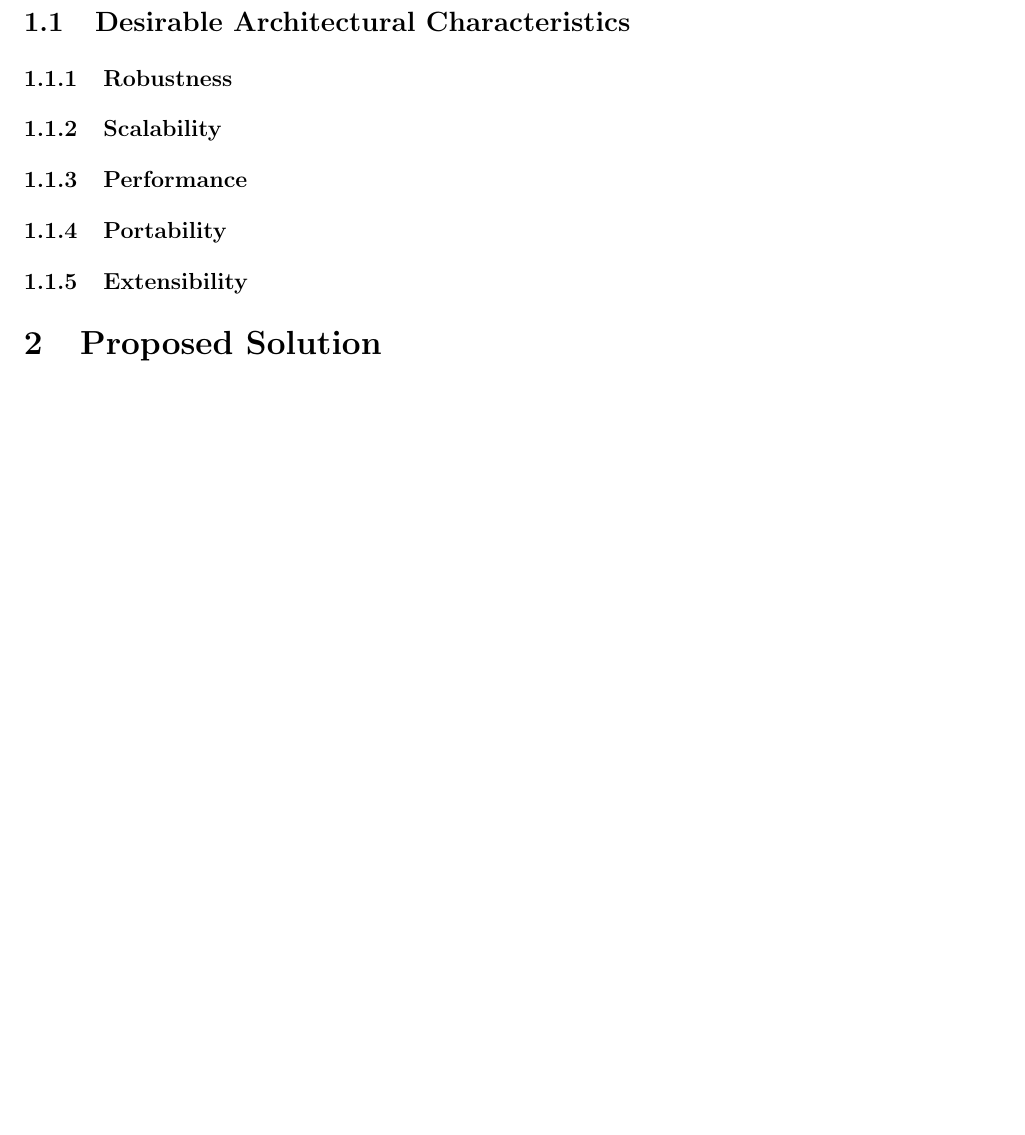
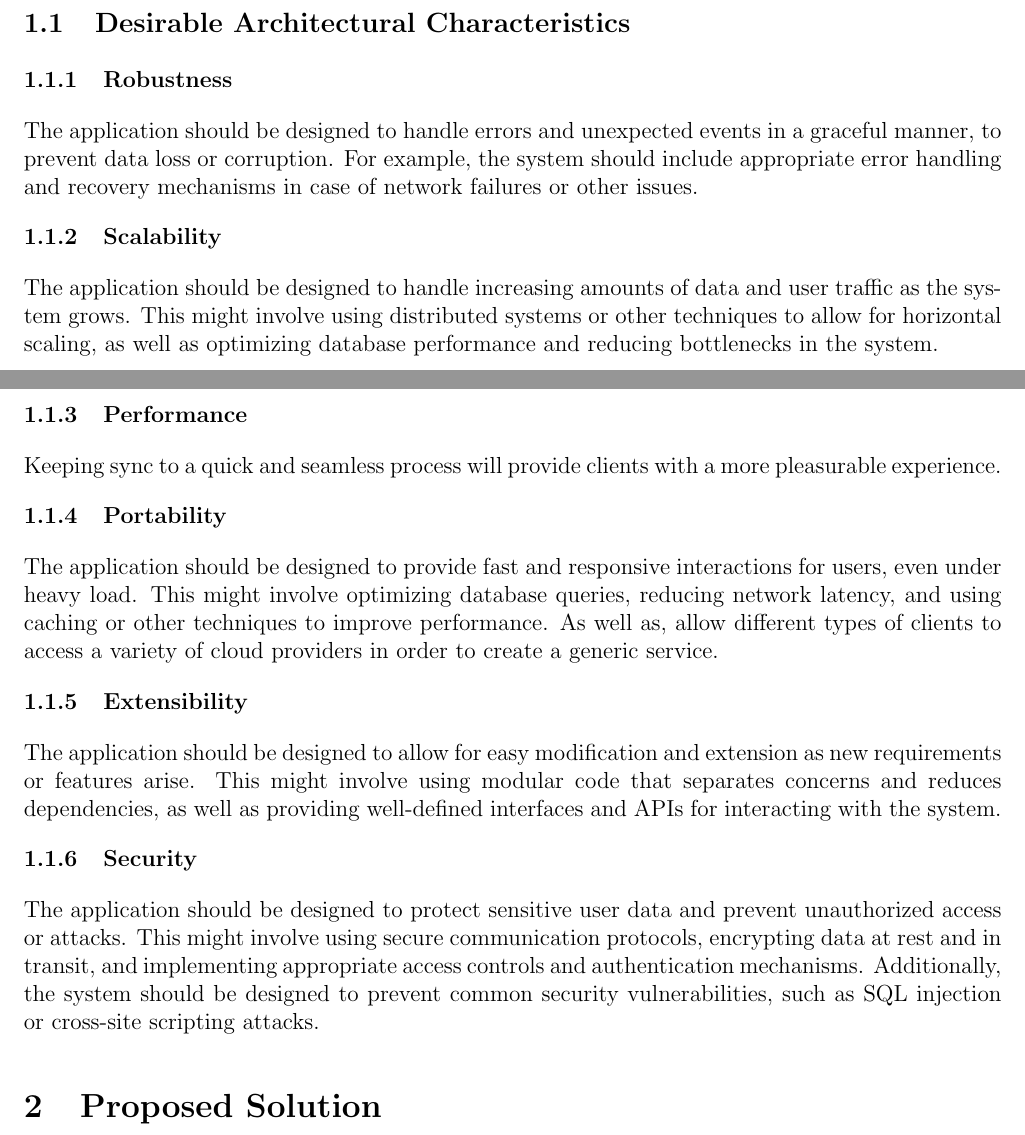
Before and after one commit to andrew-pa/unisync, a LaTeX document (docs/proposal/proposal.tex): part of page 2 of 4 before the commit and two parts of pages 1 and 2 of 4 after it, the two joined at a grey line, cut so that both start at the same text, the shorter picture padded with empty space. Compiled offline with pdfLaTeX.

Commit message:
Desirable Architectural Characteristic reasoning

```diff
--- a/docs/proposal/proposal.tex
+++ b/docs/proposal/proposal.tex
@@ -54,16 +54,17 @@
 
         \subsection{Desirable Architectural Characteristics}
             \subsubsection{Robustness}
-            % Robustness is critical for solving data synchronization. If data is corrupted due to errors, ...
+            The application should be designed to handle errors and unexpected events in a graceful manner, to prevent data loss or corruption. For example, the system should include appropriate error handling and recovery mechanisms in case of network failures or other issues.
             \subsubsection{Scalability}
-            % Lots of users. Not as much data/user but still significant amount.
+            The application should be designed to handle increasing amounts of data and user traffic as the system grows. This might involve using distributed systems or other techniques to allow for horizontal scaling, as well as optimizing database performance and reducing bottlenecks in the system.
             \subsubsection{Performance}
-            % Slow sync is bad for users.
+            Keeping sync to a quick and seamless process will provide clients with a more pleasurable experience.
             \subsubsection{Portability}
-            % Lots of kinds of clients
-            % Don't want to be tied to a single cloud provider for a generic service
+            The application should be designed to provide fast and responsive interactions for users, even under heavy load. This might involve optimizing database queries, reducing network latency, and using caching or other techniques to improve performance. As well as, allow different types of clients to access a variety of cloud providers in order to create a generic service.
             \subsubsection{Extensibility}
-            % Different domain applications will still have specific needs
+            The application should be designed to allow for easy modification and extension as new requirements or features arise. This might involve using modular code that separates concerns and reduces dependencies, as well as providing well-defined interfaces and APIs for interacting with the system.
+            \subsubsection{Security}
+            The application should be designed to protect sensitive user data and prevent unauthorized access or attacks. This might involve using secure communication protocols, encrypting data at rest and in transit, and implementing appropriate access controls and authentication mechanisms. Additionally, the system should be designed to prevent common security vulnerabilities, such as SQL injection or cross-site scripting attacks.
 
     \section{Proposed Solution}
     % Overview
```
